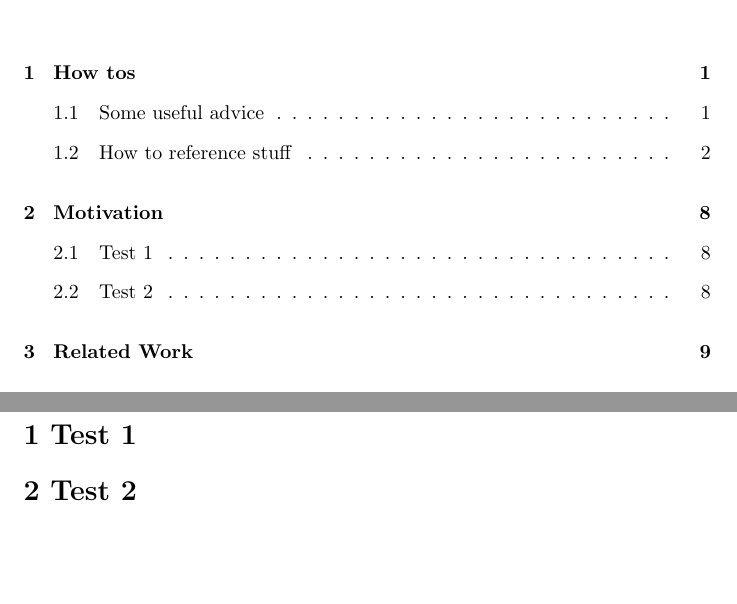
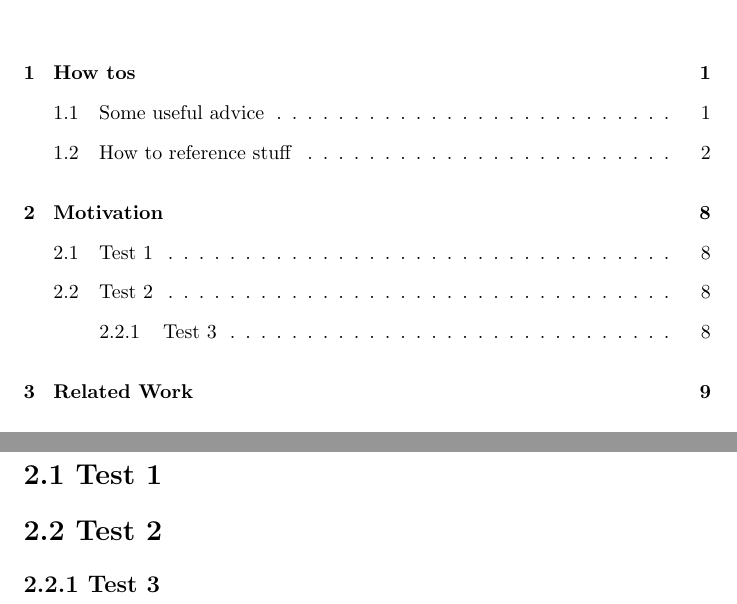
Before and after one commit to lucabrodohshl/TeamHenklerTemplates, a LaTeX thesis (Thesis/main.tex, which reads Thesis/src/motivation.tex, Thesis/teamhenkler.cls): two parts of pages 4 and 14 of 19, joined at a grey line, cut so that both start at the same text, the shorter picture padded with empty space. Compiled offline with pdfLaTeX.

Commit message:
A little modification about the chapter

```diff
--- a/Thesis/src/motivation.tex
+++ b/Thesis/src/motivation.tex
@@ -1,3 +1,4 @@
 \chapter{Motivation}
 \section{Test 1}
 \section{Test 2}
+\subsection{Test 3}
--- a/Thesis/teamhenkler.cls
+++ b/Thesis/teamhenkler.cls
@@ -580,7 +580,7 @@
 	\titleformat
 	{\section} % command
 	{\bfseries\Large} % format
-	{\arabic{section}} % label
+	{\arabic{chapter}.\arabic{section}} % label
 	{0.0ex} % sep
 	{
 		%\rule{\textwidth}{1pt}
@@ -595,7 +595,7 @@
 	\titleformat
 	{\subsection} % command
 	{\bfseries\large} % format
-	{\arabic{section}.\arabic{subsection}} % label
+	{\arabic{chapter}.\arabic{section}.\arabic{subsection}} % label
 	{0.0ex} % sep
 	{
 		%\rule{\textwidth}{1pt}
@@ -610,7 +610,7 @@
 	\titleformat
 	{\subsubsection} % command
 	{\itshape} % format
-	{\arabic{section}.\arabic{subsection}.\arabic{subsubsection}} % label
+	{\arabic{chapter}.\arabic{section}.\arabic{subsection}.\arabic{subsubsection}} % label
 	{0.0ex} % sep
 	{
 		%\rule{\textwidth}{1pt}
```
Also changed, not shown: Thesis/teamhenkler.cls (1 more changed lines).
